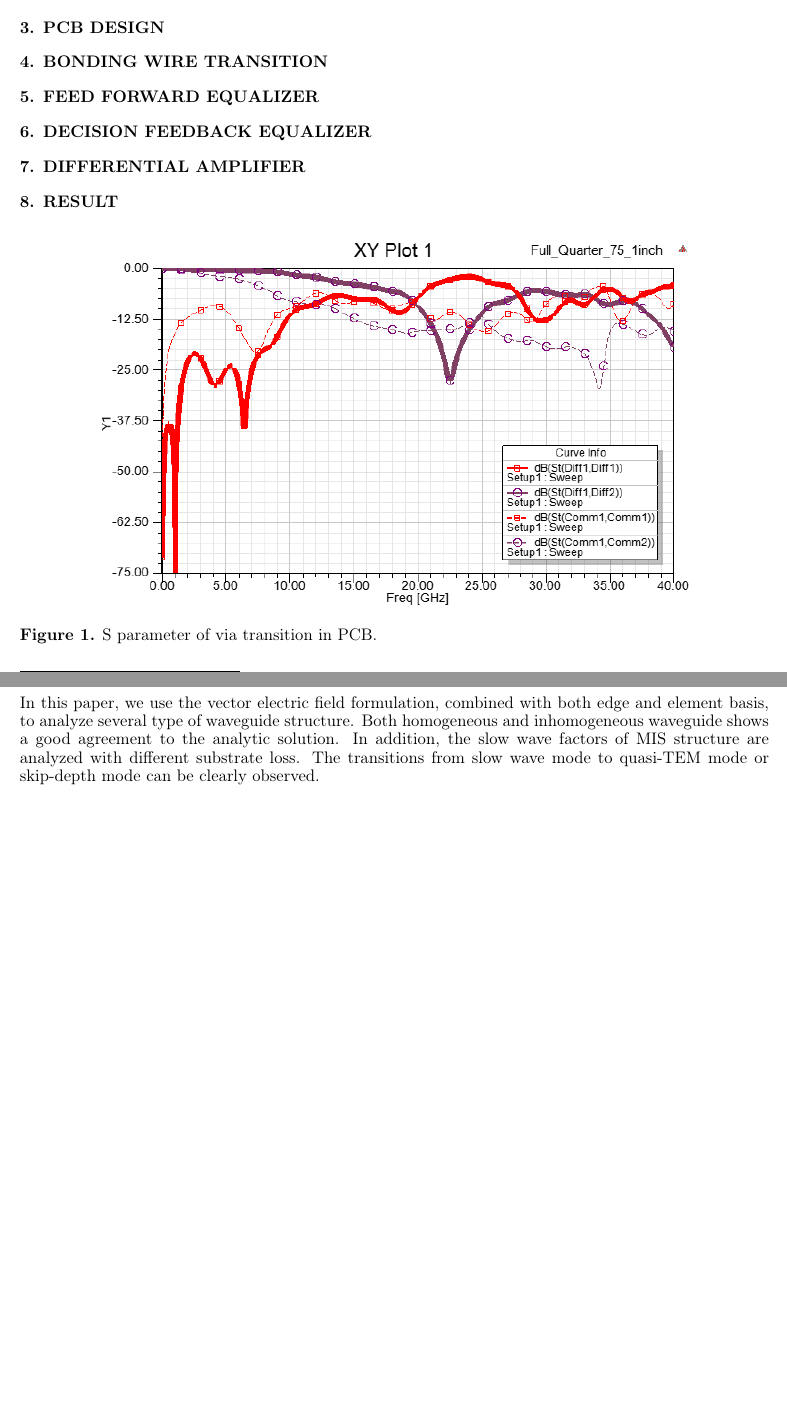
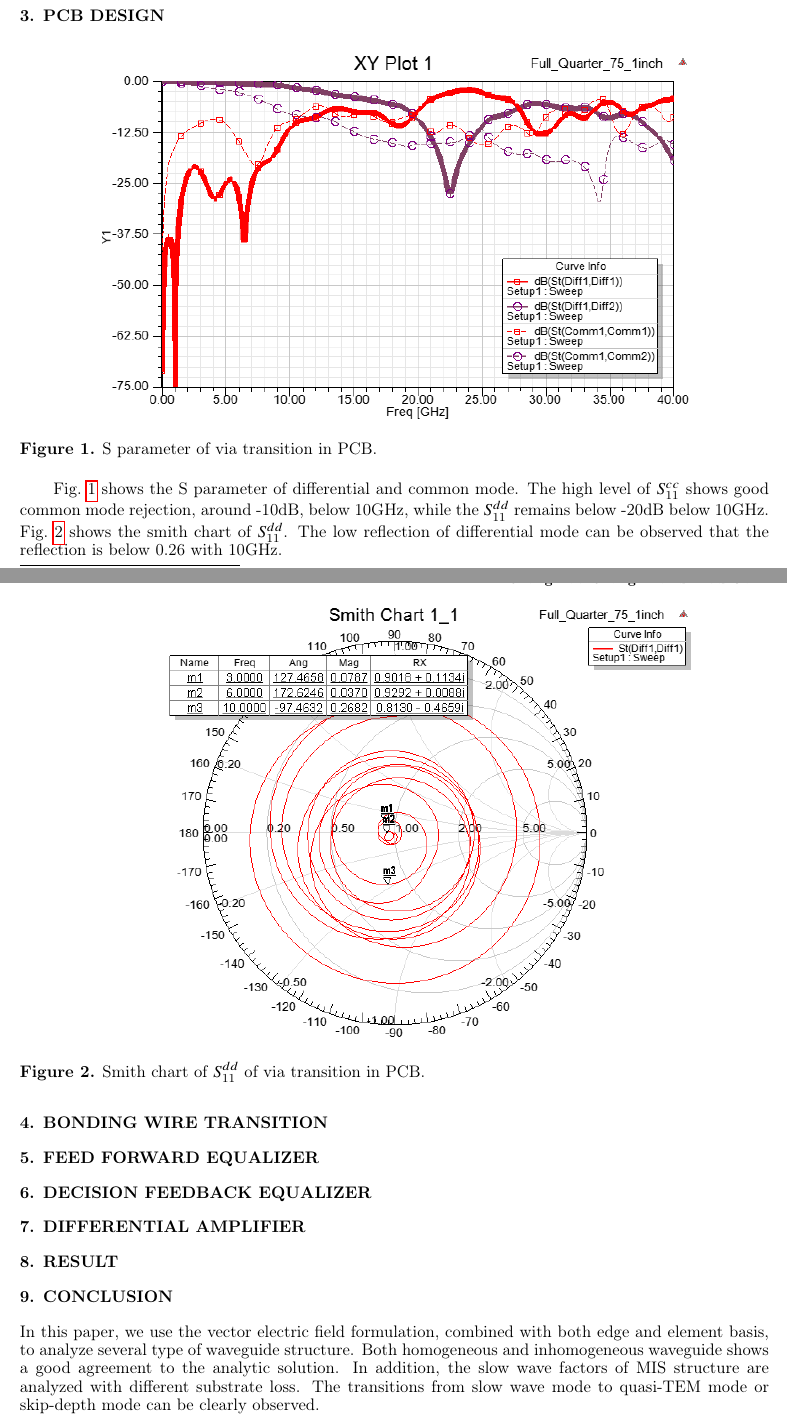
Before and after one commit to cpcqrt/ece546_hssl, a LaTeX document (latex_report/ECE546-High Speed Link.tex): two parts of pages 1 and 2 of 2, joined at a grey line, cut so that both start at the same text, the shorter picture padded with empty space. Compiled offline with pdfLaTeX.

Commit message:
Finish the latex example using via transition

```diff
--- a/latex_report/ECE546-High Speed Link.tex
+++ b/latex_report/ECE546-High Speed Link.tex
@@ -46,6 +46,27 @@
 \section{PCB Design}
 \label{sec:pcb_design}
 
+
+
+
+
+\begin{figure}[htbp!]
+	\centering
+	\includegraphics[width=0.8\columnwidth]{./img/PCB/Via_Transition/S_parameter.png}
+	\caption{S parameter of via transition in PCB.}
+	\label{fig:pcb_via_tran_S} % label must put at the last
+\end{figure}
+
+\begin{figure}[htbp!]
+	\centering
+	\includegraphics[width=0.8\columnwidth]{./img/PCB/Via_Transition/via_transition_smith.png}
+	\caption{Smith chart of $S^{dd}_{11}$ of via transition in PCB.}
+	\label{fig:pcb_via_tran_Sdd11_smith} % label must put at the last
+\end{figure}
+
+Fig.~\ref{fig:pcb_via_tran_S} shows the S parameter of differential and common mode. The high level of $S^{cc}_{11}$ shows good common mode rejection, around -10dB, below 10GHz, while the $S^{dd}_{11}$ remains below -20dB below 10GHz. Fig.~\ref{fig:pcb_via_tran_Sdd11_smith} shows the smith chart of $S^{dd}_{11}$. The low reflection of differential mode can be observed that the reflection is below 0.26 with 10GHz.
+
+
 \section{Bonding Wire Transition}
 \label{sec:bond_wire}
 
@@ -62,12 +83,9 @@
 \label{sec:result}
 
 
-\begin{figure}[htbp!]
-	\centering
-	\includegraphics[width=0.8\columnwidth]{./img/PCB/Via_Transition/S_parameter.png}
-	\caption{S parameter of via transition in PCB.}
-	\label{fig:pcb_via_tran_S} % label must put at the last
-\end{figure}
+
+
+
 
 
 \section{Conclusion}
```
Also changed, not shown: latex_report/img/PCB/Via_Transition/via_transition_smith.png (added), 1 other file.
